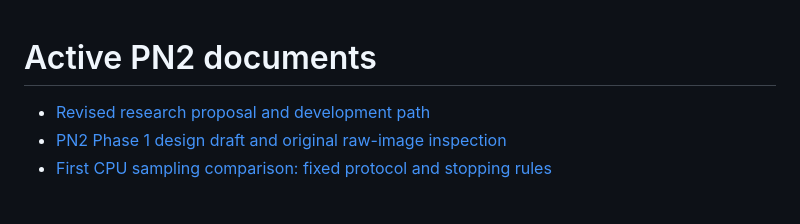
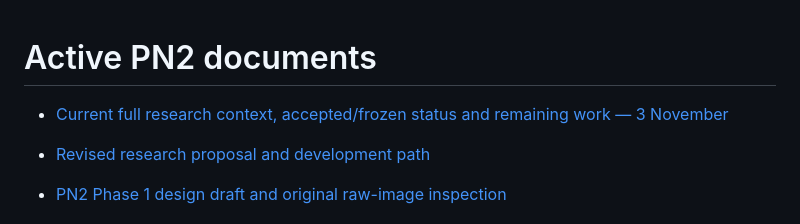
Before and after one commit to GraphiCortex/PointNeuron_Rec, a Markdown page: docs/README.md, the part around the change. Rendered like a GitHub page; blank space fills up the shorter version.

Commit message:
Document complete PN2 context accepted evidence and unresolved work

```diff
--- a/docs/README.md
+++ b/docs/README.md
@@ -1,4 +1,6 @@
 # Active PN2 documents
+
+- [Current full research context, accepted/frozen status and remaining work — 3 November](research_handoff_20261103.md)
 
 - [Revised research proposal and development path](revised_proposal.md)
 - [PN2 Phase 1 design draft and original raw-image inspection](pn2_phase1_design.md)
```
Also changed, not shown: docs/research_handoff_20261103.md (added, +398 -0 lines).
